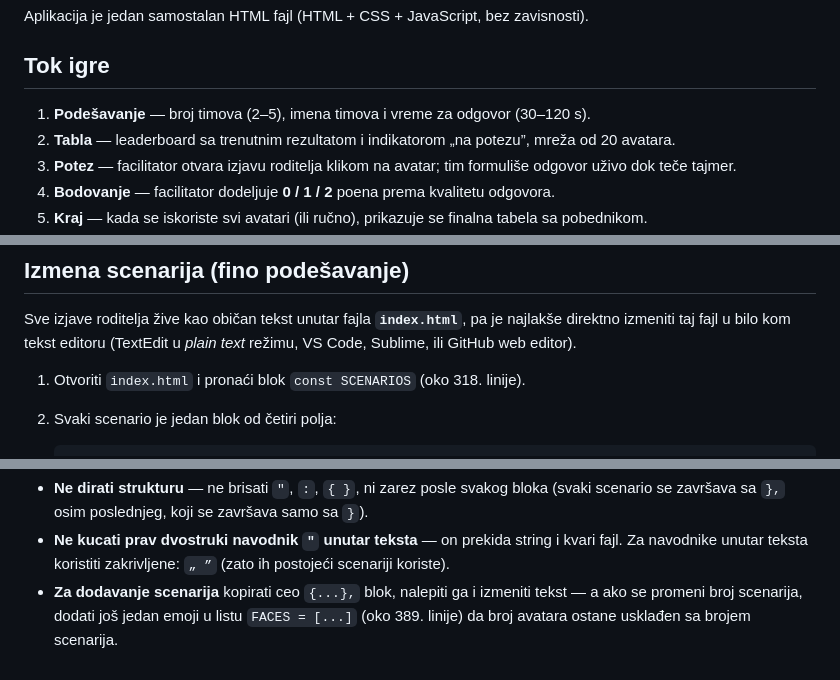
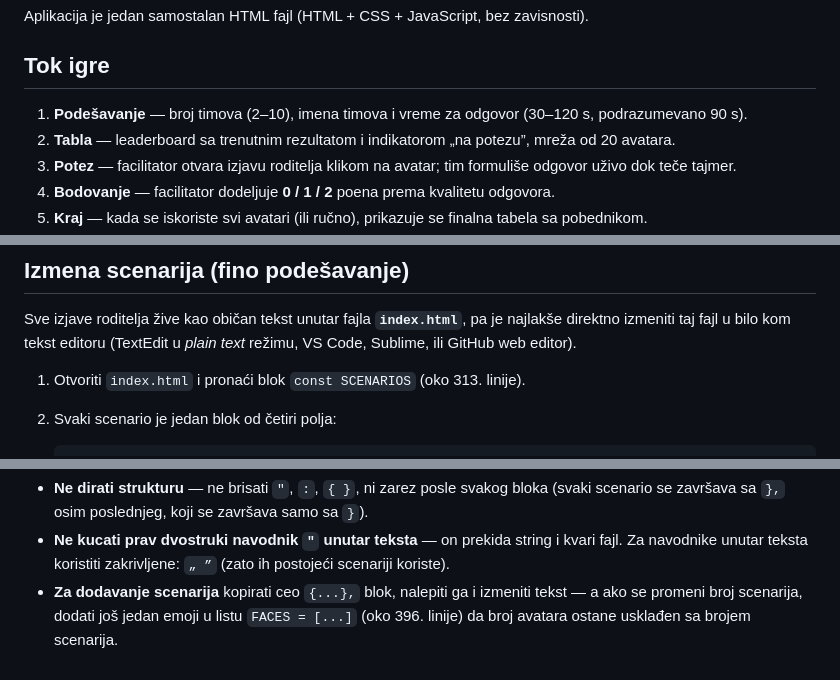
Before and after one commit to stefanmr/hpvTim, a Markdown page: README.md, 3 parts joined by grey strips. Drawn GitHub-style.

Commit message:
Sync README with current settings (2-10 teams, 90s default, line refs)
Co-Authored-By: Claude Opus 4.8 <noreply@anthropic.com>

````diff
--- a/README.md
+++ b/README.md
@@ -12,7 +12,7 @@ Aplikacija je jedan samostalan HTML fajl (HTML + CSS + JavaScript, bez zavisnost
 
 ## Tok igre
 
-1. **Podešavanje** — broj timova (2–5), imena timova i vreme za odgovor (30–120 s).
+1. **Podešavanje** — broj timova (2–10), imena timova i vreme za odgovor (30–120 s, podrazumevano 90 s).
 2. **Tabla** — leaderboard sa trenutnim rezultatom i indikatorom „na potezu”, mreža od 20 avatara.
 3. **Potez** — facilitator otvara izjavu roditelja klikom na avatar; tim formuliše odgovor uživo dok teče tajmer.
 4. **Bodovanje** — facilitator dodeljuje **0 / 1 / 2** poena prema kvalitetu odgovora.
@@ -35,7 +35,7 @@ Sve izjave roditelja žive kao običan tekst unutar fajla **`index.html`**, pa j
 direktno izmeniti taj fajl u bilo kom tekst editoru (TextEdit u *plain text* režimu, VS Code,
 Sublime, ili GitHub web editor).
 
-1. Otvoriti `index.html` i pronaći blok `const SCENARIOS` (oko 318. linije).
+1. Otvoriti `index.html` i pronaći blok `const SCENARIOS` (oko 313. linije).
 2. Svaki scenario je jedan blok od četiri polja:
 
    ```js
@@ -60,5 +60,5 @@ Sublime, ili GitHub web editor).
 - **Ne kucati prav dvostruki navodnik `"` unutar teksta** — on prekida string i kvari fajl.
   Za navodnike unutar teksta koristiti zakrivljene: `„ ”` (zato ih postojeći scenariji koriste).
 - **Za dodavanje scenarija** kopirati ceo `{...},` blok, nalepiti ga i izmeniti tekst — a ako
-  se promeni broj scenarija, dodati još jedan emoji u listu `FACES = [...]` (oko 389. linije)
+  se promeni broj scenarija, dodati još jedan emoji u listu `FACES = [...]` (oko 396. linije)
   da broj avatara ostane usklađen sa brojem scenarija.
````
